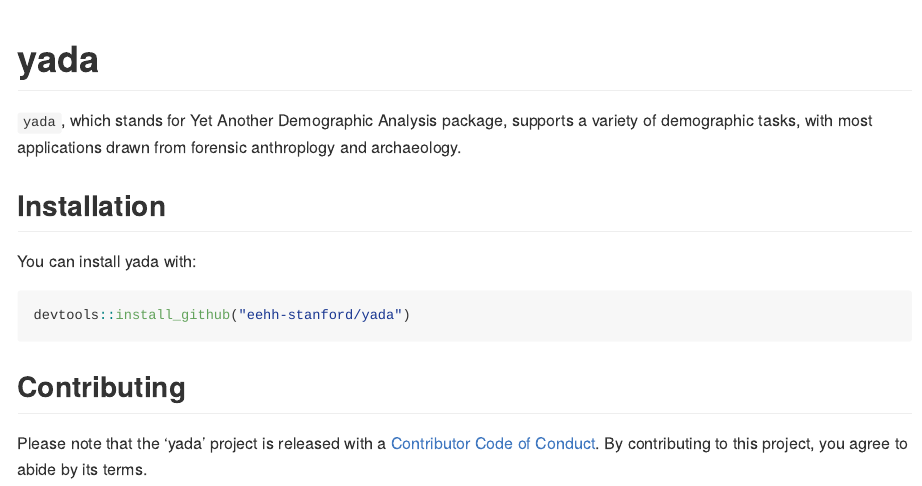
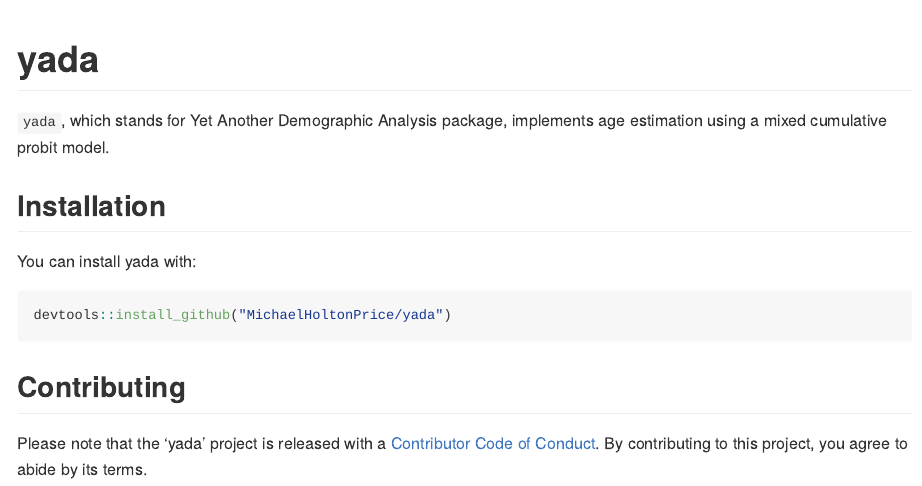
Before and after one commit to MichaelHoltonPrice/yada, an R Markdown document (README.Rmd): the page in a window 1100 px wide, from its top. The pictures show the output file README.md that the author committed with the source, drawn offline in the style of GitHub; badge pictures from the web are left out.

Commit message:
Updated README to install from github/MichaelHoltonPrice

````diff
--- a/README.Rmd
+++ b/README.Rmd
@@ -18,14 +18,14 @@ knitr::opts_chunk$set(
 [![Travis build status](https://travis-ci.org/eehh-stanford/yada.svg?branch=identif)](https://travis-ci.org/eehh-stanford/yada)
 [![Coverage status](https://codecov.io/gh/eehh-stanford/yada/branch/identif/graph/badge.svg)](https://codecov.io/github/eehh-stanford/yada?branch=identif)
 
-`yada`, which stands for Yet Another Demographic Analysis package, supports a variety of demographic tasks, with most applications drawn from forensic anthroplogy and archaeology.
+`yada`, which stands for Yet Another Demographic Analysis package, implements age estimation using a mixed cumulative probit model.
 
 ## Installation
 
 You can install yada with:
 
 ``` r
-devtools::install_github("eehh-stanford/yada")
+devtools::install_github("MichaelHoltonPrice/yada")
 ```
 
 ## Contributing
````
Also changed, not shown: README.md.
